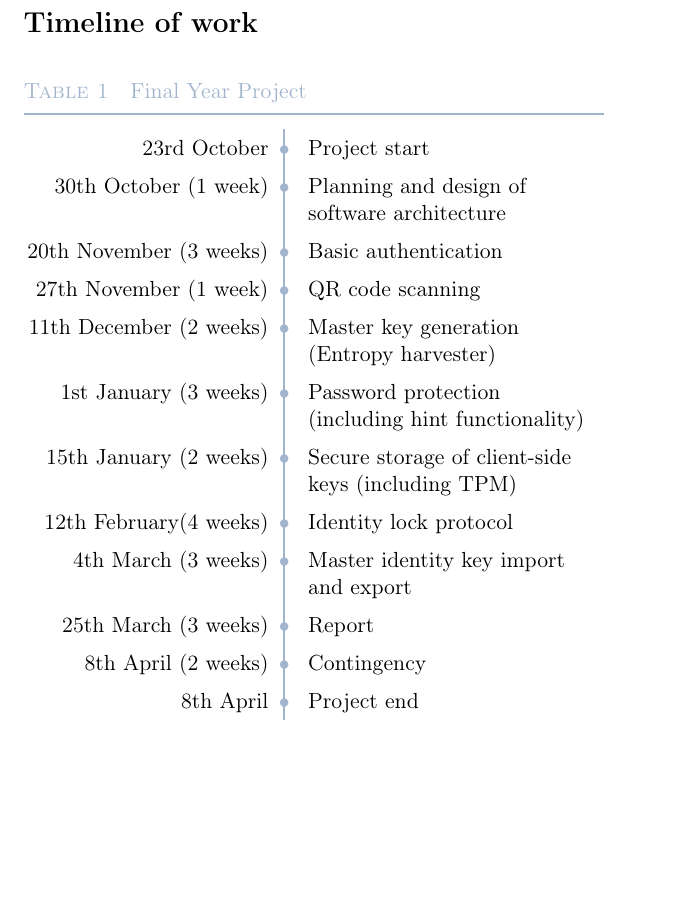
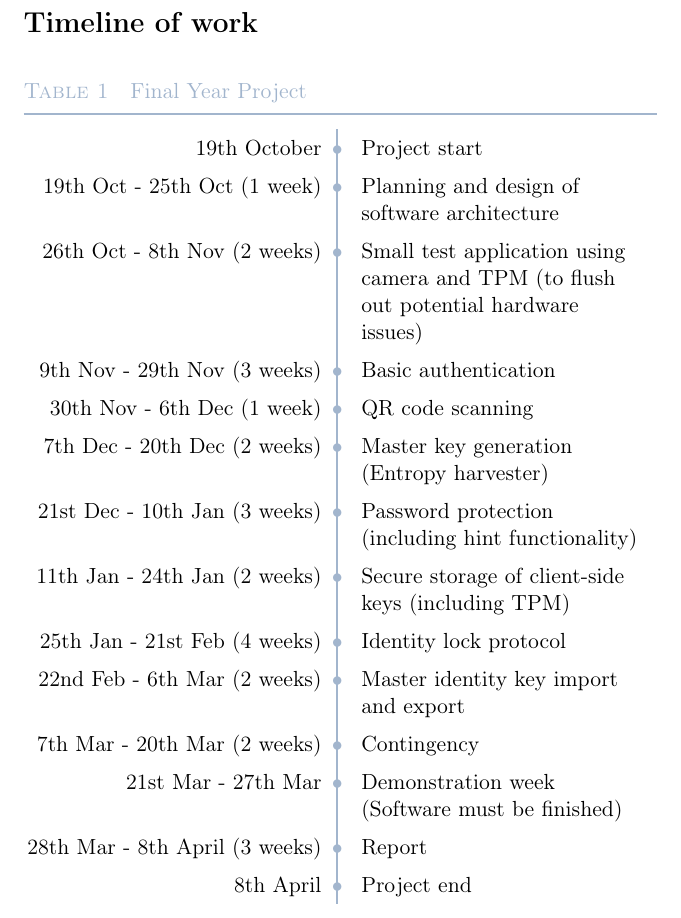
Before and after one commit to barnabycolby/FYPProposal, a LaTeX document (proposal.tex, which reads tex/timeline.tex): part of page 4 of 4, cut so that both start at the same text, the shorter picture padded with empty space. Compiled offline with pdfLaTeX.

Commit message:
Added a test application build to timeline based on Eike's comments. Also reworked dates to include a range, this improves clarity.

```diff
--- a/tex/timeline.tex
+++ b/tex/timeline.tex
@@ -6,17 +6,19 @@
 \begin{tabular}{@{\,}r <{\hskip 2pt} !{\foo} >{\raggedright\arraybackslash}p{5cm}}
 \toprule
 \addlinespace[1.5ex]
-23rd October & Project start\\
-30th October (1 week) & Planning and design of software architecture\\
-20th November (3 weeks) & Basic authentication\\
-27th November (1 week) & QR code scanning\\
-11th December (2 weeks) & Master key generation (Entropy harvester)\\
-1st January (3 weeks) & Password protection (including hint functionality)\\
-15th January (2 weeks) & Secure storage of client-side keys (including TPM)\\
-12th February(4 weeks) & Identity lock protocol\\
-4th March (3 weeks) & Master identity key import and export\\
-25th March (3 weeks) & Report\\
-8th April (2 weeks) & Contingency\\
+19th October & Project start\\
+19th Oct - 25th Oct (1 week) & Planning and design of software architecture\\
+26th Oct - 8th Nov (2 weeks) & Small test application using camera and TPM (to flush out potential hardware issues)\\
+9th Nov - 29th Nov (3 weeks) & Basic authentication\\
+30th Nov - 6th Dec (1 week) & QR code scanning\\
+7th Dec - 20th Dec (2 weeks) & Master key generation (Entropy harvester)\\
+21st Dec - 10th Jan (3 weeks) & Password protection (including hint functionality)\\
+11th Jan - 24th Jan (2 weeks) & Secure storage of client-side keys (including TPM)\\
+25th Jan - 21st Feb (4 weeks) & Identity lock protocol\\
+22nd Feb - 6th Mar (2 weeks) & Master identity key import and export\\
+7th Mar - 20th Mar (2 weeks) & Contingency\\
+21st Mar - 27th Mar & Demonstration week (Software must be finished)\\
+28th Mar - 8th April (3 weeks) & Report\\
 8th April & Project end\\
 \end{tabular}
 \end{table}
```
